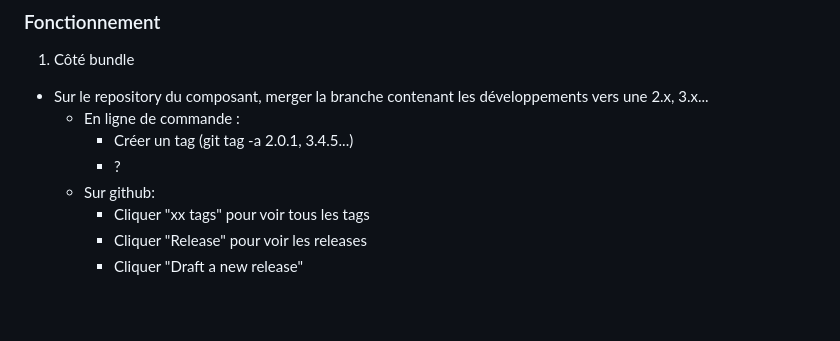
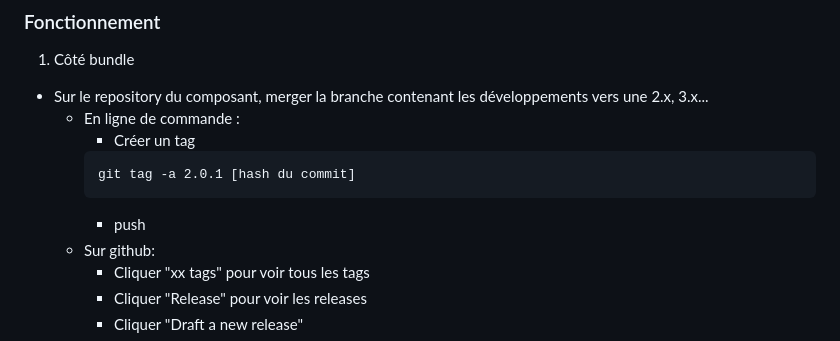
Before and after one commit to grades-paca/satis, a Markdown page: README.md, the part around the change. Rendered like a GitHub page; blank space fills up the shorter version.

````diff
--- a/README.md
+++ b/README.md
@@ -19,8 +19,11 @@ git clone https://github.com/grades-paca/satis.git
 1. Côté bundle
 - Sur le repository du composant, merger la branche contenant les développements vers une 2.x, 3.x...
     - En ligne de commande :
-        - Créer un tag (git tag -a 2.0.1, 3.4.5...)
-        - ?
+        - Créer un tag
+        ```
+        git tag -a 2.0.1 [hash du commit]
+        ```
+        - push
     - Sur github:
         - Cliquer "xx tags" pour voir tous les tags
         - Cliquer "Release" pour voir les releases
````
